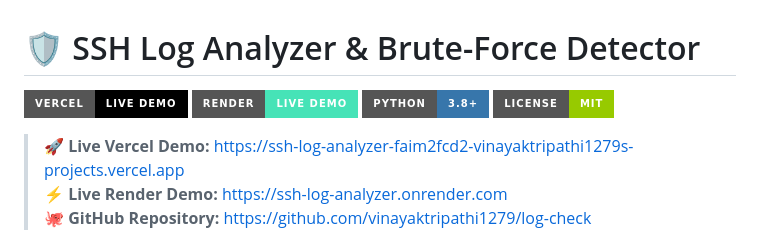
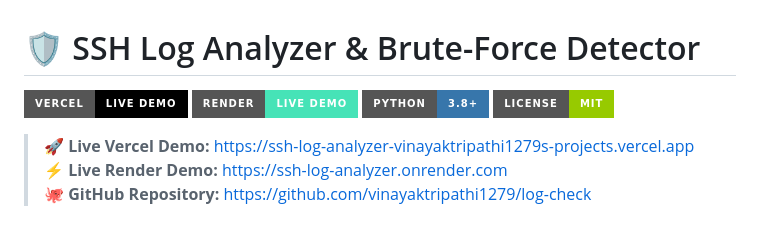
Before and after one commit to vinayaktripathi1279/log-check, a Markdown page: README.md, the part around one of its changes. GitHub-like rendering; badges without logos.

Commit message:
docs: update production Vercel URL

```diff
--- a/README.md
+++ b/README.md
@@ -5,7 +5,7 @@
 [![Python](https://img.shields.io/badge/Python-3.8+-3776ab?style=for-the-badge&logo=python&logoColor=white)](https://www.python.org/)
 [![License](https://img.shields.io/badge/License-MIT-green?style=for-the-badge)](LICENSE)
 
-> **🚀 Live Vercel Demo:** [https://ssh-log-analyzer-faim2fcd2-vinayaktripathi1279s-projects.vercel.app](https://ssh-log-analyzer-faim2fcd2-vinayaktripathi1279s-projects.vercel.app)
+> **🚀 Live Vercel Demo:** [https://ssh-log-analyzer-vinayaktripathi1279s-projects.vercel.app](https://ssh-log-analyzer-vinayaktripathi1279s-projects.vercel.app)
 > **⚡ Live Render Demo:** [https://ssh-log-analyzer.onrender.com](https://ssh-log-analyzer.onrender.com)
 > **🐙 GitHub Repository:** [https://github.com/vinayaktripathi1279/log-check](https://github.com/vinayaktripathi1279/log-check)
 
```
Also changed, not shown: other parts of README.md (+1 -1 lines).
